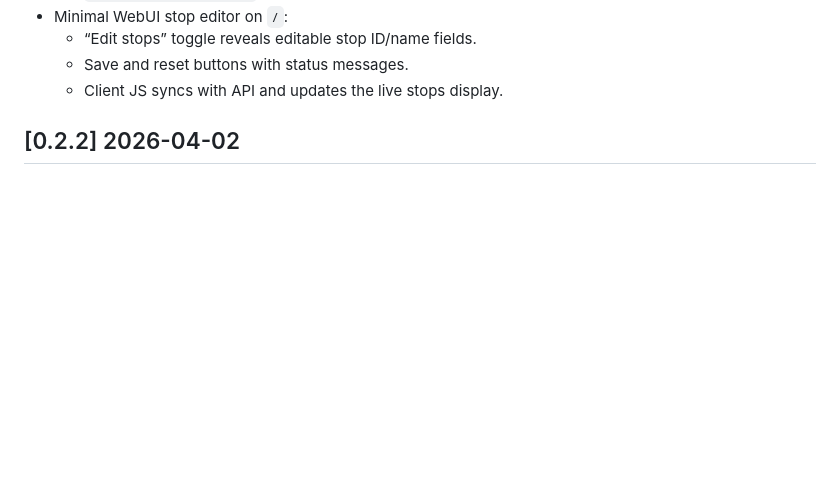
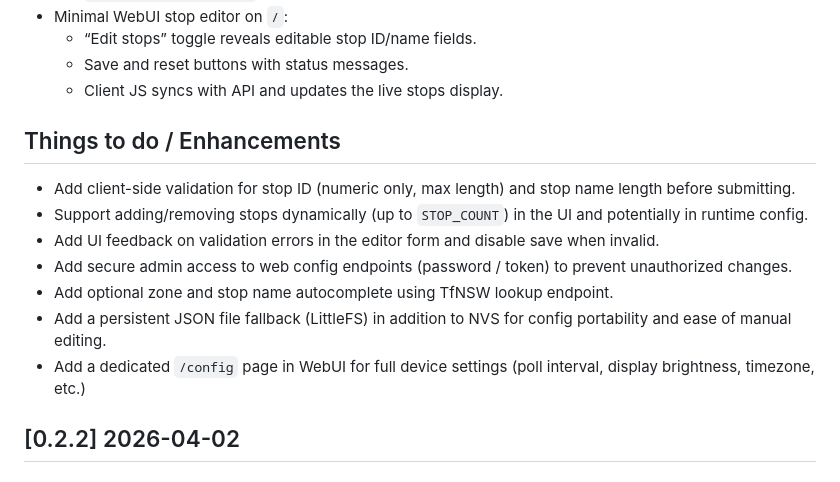
Before and after one commit to anthonyjclarke/nsw-busstop, a Markdown page: client/CHANGELOG.md, the part around the change. Drawn GitHub-style; blank space fills up the shorter version.

Commit message:
docs: add Things to do / Enhancements section in CHANGELOG

```diff
--- a/client/CHANGELOG.md
+++ b/client/CHANGELOG.md
@@ -22,6 +22,22 @@ Format: `## [version] YYYY-MM-DD` — sections: Added · Changed · Fixed.
   - “Edit stops” toggle reveals editable stop ID/name fields.
   - Save and reset buttons with status messages.
   - Client JS syncs with API and updates the live stops display.
+
+## Things to do / Enhancements
+
+- Add client-side validation for stop ID (numeric only, max length) and stop
+  name length before submitting.
+- Support adding/removing stops dynamically (up to `STOP_COUNT`) in the UI and
+  potentially in runtime config.
+- Add UI feedback on validation errors in the editor form and disable save when
+  invalid.
+- Add secure admin access to web config endpoints (password / token) to prevent
+  unauthorized changes.
+- Add optional zone and stop name autocomplete using TfNSW lookup endpoint.
+- Add a persistent JSON file fallback (LittleFS) in addition to NVS for config
+  portability and ease of manual editing.
+- Add a dedicated `/config` page in WebUI for full device settings (poll
+  interval, display brightness, timezone, etc.)
 
 ## [0.2.2] 2026-04-02
 
```
